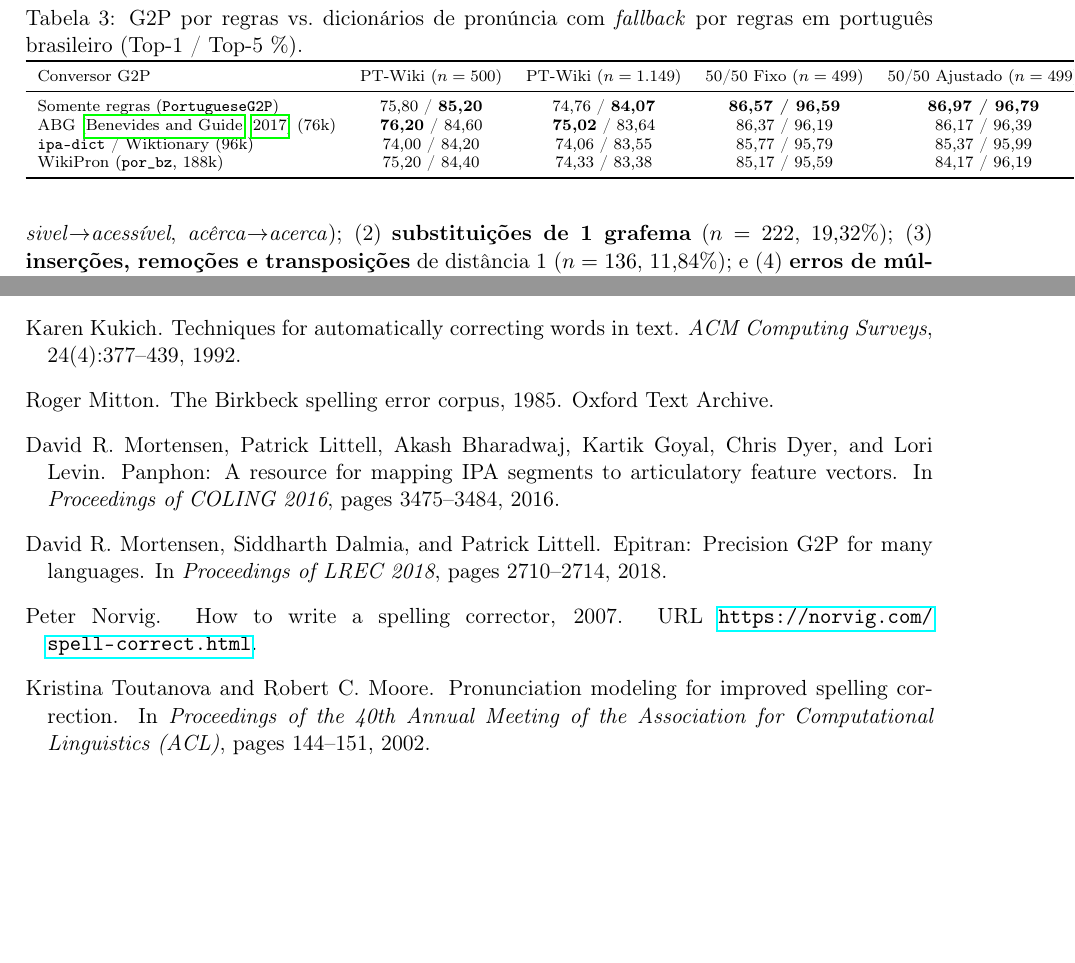
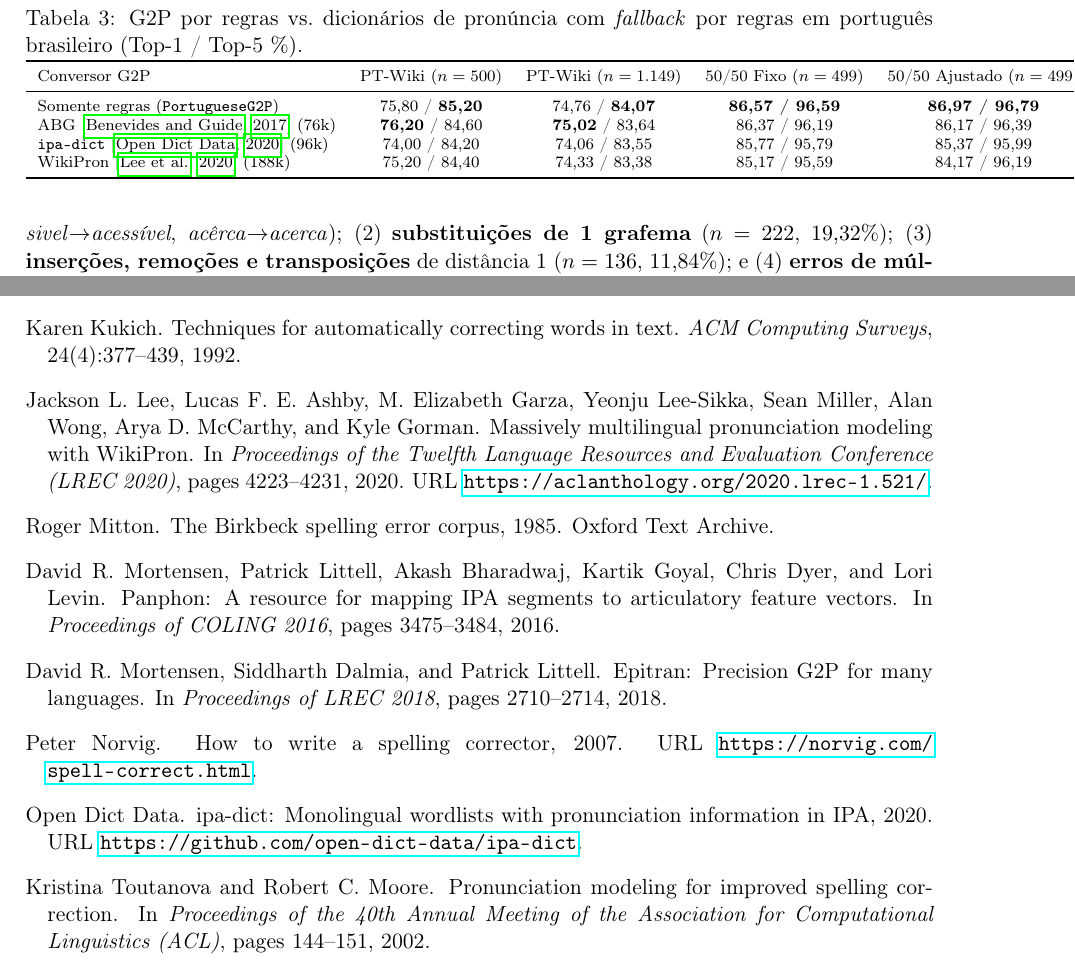
Before and after one commit to leolca/lipspell, a LaTeX paper (paper/linguamatica/artigo.tex, which reads paper/linguamatica/refs.bib): two parts of pages 5 and 7 of 7, joined at a grey line, cut so that both start at the same text, the shorter picture padded with empty space. Compiled offline with pdfLaTeX.

Commit message:
Add WikiPron (Lee et al., 2020) and ipa-dict citations to both papers

```diff
--- a/paper/linguamatica/artigo.tex
+++ b/paper/linguamatica/artigo.tex
@@ -121,8 +121,8 @@ Conversor G2P & PT-Wiki ($n=500$) & PT-Wiki ($n=1.149$) & 50/50 Fixo ($n=499$) &
 \midrule
 Somente regras (\texttt{PortugueseG2P}) & 75,80 / \textbf{85,20} & 74,76 / \textbf{84,07} & \textbf{86,57 / 96,59} & \textbf{86,97 / 96,79} \\
 ABG \citep{benevides2017abg} (76k)      & \textbf{76,20} / 84,60 & \textbf{75,02} / 83,64 & 86,37 / 96,19 & 86,17 / 96,39 \\
-\texttt{ipa-dict} / Wiktionary (96k)    & 74,00 / 84,20 & 74,06 / 83,55 & 85,77 / 95,79 & 85,37 / 95,99 \\
-WikiPron (\texttt{por\_bz}, 188k)       & 75,20 / 84,40 & 74,33 / 83,38 & 85,17 / 95,59 & 84,17 / 96,19 \\
+\texttt{ipa-dict} \citep{opendictipadict} (96k)    & 74,00 / 84,20 & 74,06 / 83,55 & 85,77 / 95,79 & 85,37 / 95,99 \\
+WikiPron \citep{lee2020wikipron} (188k) & 75,20 / 84,40 & 74,33 / 83,38 & 85,17 / 95,59 & 84,17 / 96,19 \\
 \bottomrule
 \end{tabular}
 \end{table}
--- a/paper/linguamatica/refs.bib
+++ b/paper/linguamatica/refs.bib
@@ -152,3 +152,19 @@
   pages   = {139--163},
   doi     = {10.17851/1983-3652.10.1.139-163}
 }
+
+@inproceedings{lee2020wikipron,
+  author    = {Lee, Jackson L. and Ashby, Lucas F. E. and Garza, M. Elizabeth and Lee-Sikka, Yeonju and Miller, Sean and Wong, Alan and McCarthy, Arya D. and Gorman, Kyle},
+  title     = {Massively Multilingual Pronunciation Modeling with {WikiPron}},
+  booktitle = {Proceedings of the Twelfth Language Resources and Evaluation Conference (LREC 2020)},
+  year      = {2020},
+  pages     = {4223--4231},
+  url       = {https://aclanthology.org/2020.lrec-1.521/}
+}
+
+@misc{opendictipadict,
+  author = {{Open Dict Data}},
+  title  = {{ipa-dict}: Monolingual Wordlists with Pronunciation Information in {IPA}},
+  year   = {2020},
+  url    = {https://github.com/open-dict-data/ipa-dict}
+}
```
Also changed, not shown: paper/refs.bib (+16 -0 lines), paper/linguamatica/artigo.pdf, paper/main.pdf, paper/linguamatica/artigo.tex (2 more changed lines).
